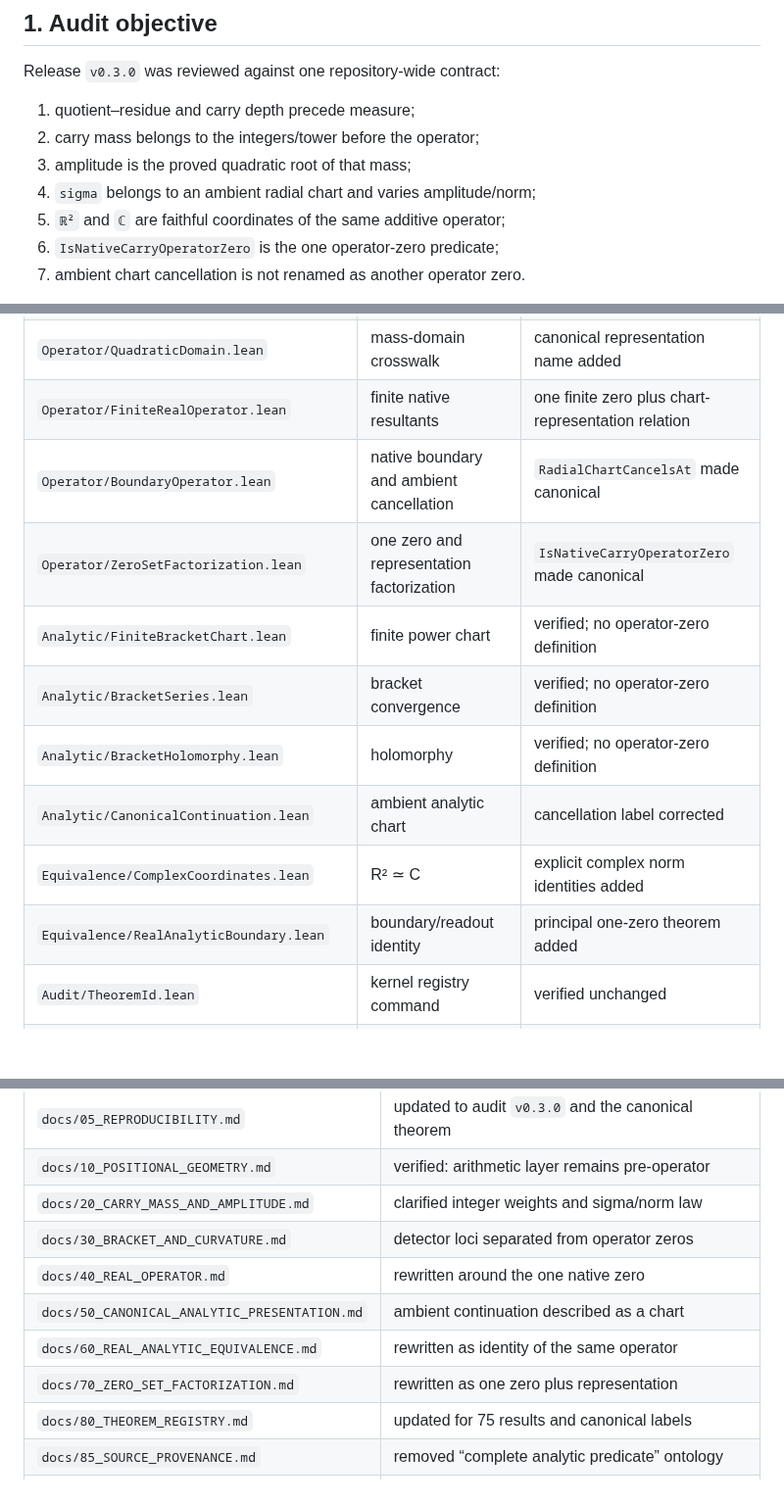
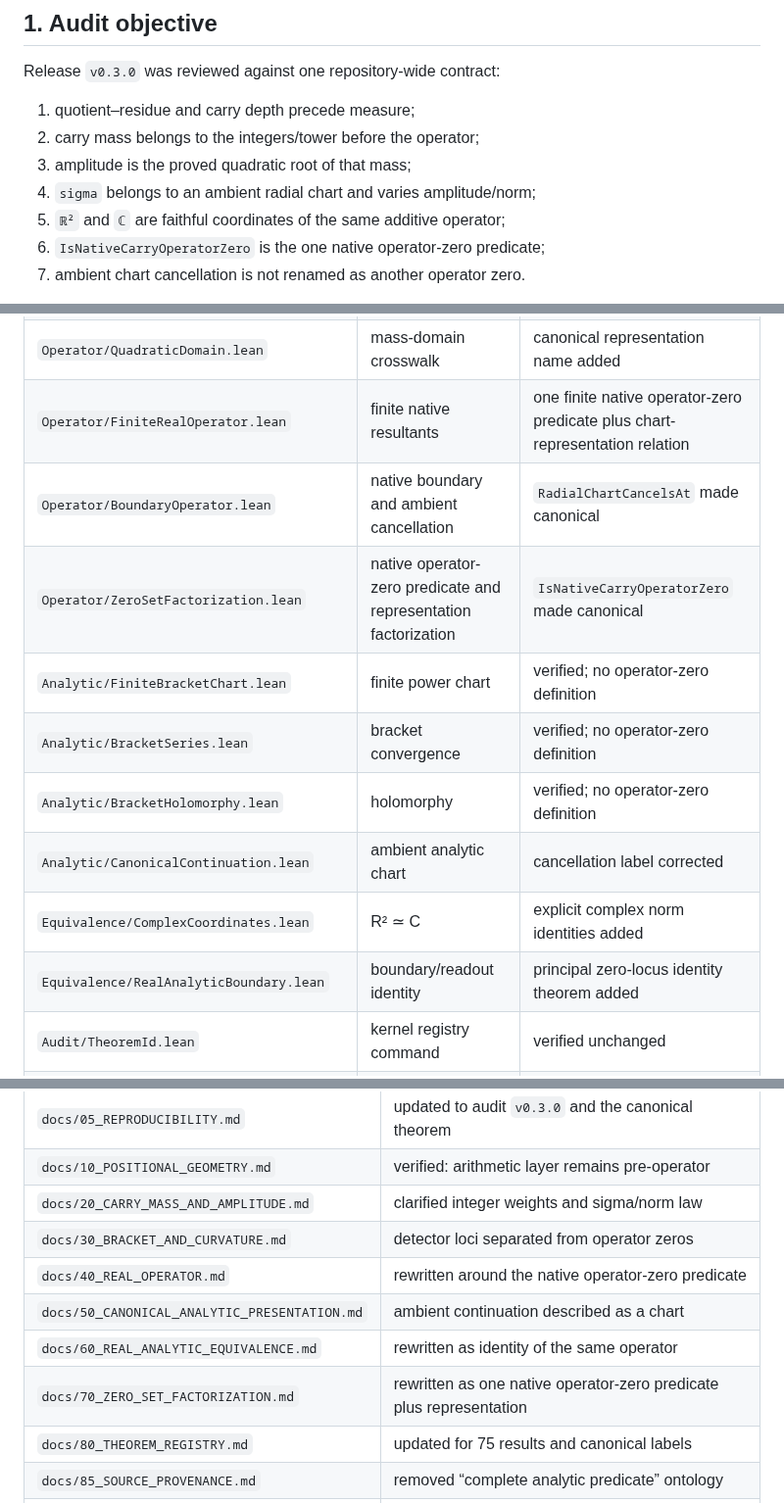
Before and after one commit to thiagomassensini/native-carry-geometry, a Markdown page: docs/90_SEMANTIC_AUDIT.md, 3 parts joined by grey strips. Shown at 98% size. GitHub-like rendering; blank space fills up the shorter version.

Commit message:
docs: make semantic-audit predicate and locus language exact

```diff
--- a/docs/90_SEMANTIC_AUDIT.md
+++ b/docs/90_SEMANTIC_AUDIT.md
@@ -9,7 +9,7 @@ Release `v0.3.0` was reviewed against one repository-wide contract:
 3. amplitude is the proved quadratic root of that mass;
 4. `sigma` belongs to an ambient radial chart and varies amplitude/norm;
 5. `ℝ²` and `ℂ` are faithful coordinates of the same additive operator;
-6. `IsNativeCarryOperatorZero` is the one operator-zero predicate;
+6. `IsNativeCarryOperatorZero` is the one native operator-zero predicate;
 7. ambient chart cancellation is not renamed as another operator zero.
 
 The review covered every versioned text file. Semantic-bearing files received
@@ -34,15 +34,15 @@ checksums, registry generation, dependency checks, and
 | `Bracket/RadialCurvature.lean` | auxiliary radial detector | detector null locus explicitly non-operator |
 | `Operator/RealState.lean` | native state and radial chart | canonical sigma/norm theorems added |
 | `Operator/QuadraticDomain.lean` | mass-domain crosswalk | canonical representation name added |
-| `Operator/FiniteRealOperator.lean` | finite native resultants | one finite zero plus chart-representation relation |
+| `Operator/FiniteRealOperator.lean` | finite native resultants | one finite native operator-zero predicate plus chart-representation relation |
 | `Operator/BoundaryOperator.lean` | native boundary and ambient cancellation | `RadialChartCancelsAt` made canonical |
-| `Operator/ZeroSetFactorization.lean` | one zero and representation factorization | `IsNativeCarryOperatorZero` made canonical |
+| `Operator/ZeroSetFactorization.lean` | native operator-zero predicate and representation factorization | `IsNativeCarryOperatorZero` made canonical |
 | `Analytic/FiniteBracketChart.lean` | finite power chart | verified; no operator-zero definition |
 | `Analytic/BracketSeries.lean` | bracket convergence | verified; no operator-zero definition |
 | `Analytic/BracketHolomorphy.lean` | holomorphy | verified; no operator-zero definition |
 | `Analytic/CanonicalContinuation.lean` | ambient analytic chart | cancellation label corrected |
 | `Equivalence/ComplexCoordinates.lean` | R² ≃ C | explicit complex norm identities added |
-| `Equivalence/RealAnalyticBoundary.lean` | boundary/readout identity | principal one-zero theorem added |
+| `Equivalence/RealAnalyticBoundary.lean` | boundary/readout identity | principal zero-locus identity theorem added |
 | `Audit/TheoremId.lean` | kernel registry command | verified unchanged |
 | `Audit/ExportTheoremTypes.lean` | generated theorem driver | regenerated from the 75-row registry |
 
@@ -56,10 +56,10 @@ checksums, registry generation, dependency checks, and
 | `docs/10_POSITIONAL_GEOMETRY.md` | verified: arithmetic layer remains pre-operator |
 | `docs/20_CARRY_MASS_AND_AMPLITUDE.md` | clarified integer weights and sigma/norm law |
 | `docs/30_BRACKET_AND_CURVATURE.md` | detector loci separated from operator zeros |
-| `docs/40_REAL_OPERATOR.md` | rewritten around the one native zero |
+| `docs/40_REAL_OPERATOR.md` | rewritten around the native operator-zero predicate |
 | `docs/50_CANONICAL_ANALYTIC_PRESENTATION.md` | ambient continuation described as a chart |
 | `docs/60_REAL_ANALYTIC_EQUIVALENCE.md` | rewritten as identity of the same operator |
-| `docs/70_ZERO_SET_FACTORIZATION.md` | rewritten as one zero plus representation |
+| `docs/70_ZERO_SET_FACTORIZATION.md` | rewritten as one native operator-zero predicate plus representation |
 | `docs/80_THEOREM_REGISTRY.md` | updated for 75 results and canonical labels |
 | `docs/85_SOURCE_PROVENANCE.md` | removed “complete analytic predicate” ontology |
 | `docs/88_EXCLUDED_RESEARCH_ROUTES.md` | aligned exclusions with the native proof DAG |
```
Also changed, not shown: other parts of docs/90_SEMANTIC_AUDIT.md (+1 -1 lines).
